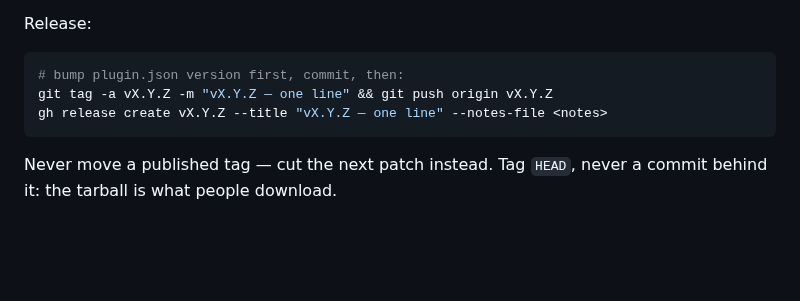
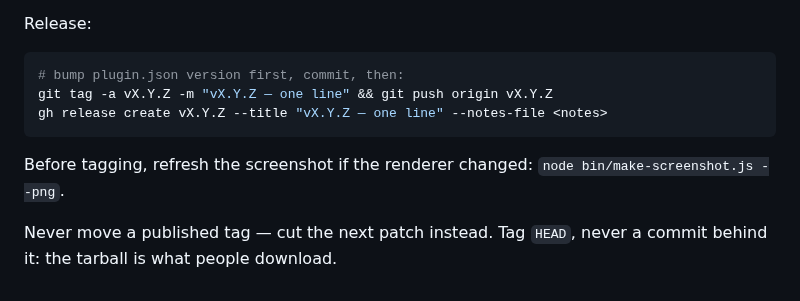
Before and after one commit to jeancarlo-javier/claude-status-bar, a Markdown page: AGENTS.md, the part around the change. Rendered like a GitHub page; blank space fills up the shorter version.

````diff
--- a/AGENTS.md
+++ b/AGENTS.md
@@ -16,5 +16,8 @@ git tag -a vX.Y.Z -m "vX.Y.Z — one line" && git push origin vX.Y.Z
 gh release create vX.Y.Z --title "vX.Y.Z — one line" --notes-file <notes>
 ```
 
+Before tagging, refresh the screenshot if the renderer changed:
+`node bin/make-screenshot.js --png`.
+
 Never move a published tag — cut the next patch instead. Tag `HEAD`, never a commit behind it:
 the tarball is what people download.
````
Also changed, not shown: README.md (+4 -0 lines), assets/statusline.png, 2 other files.
